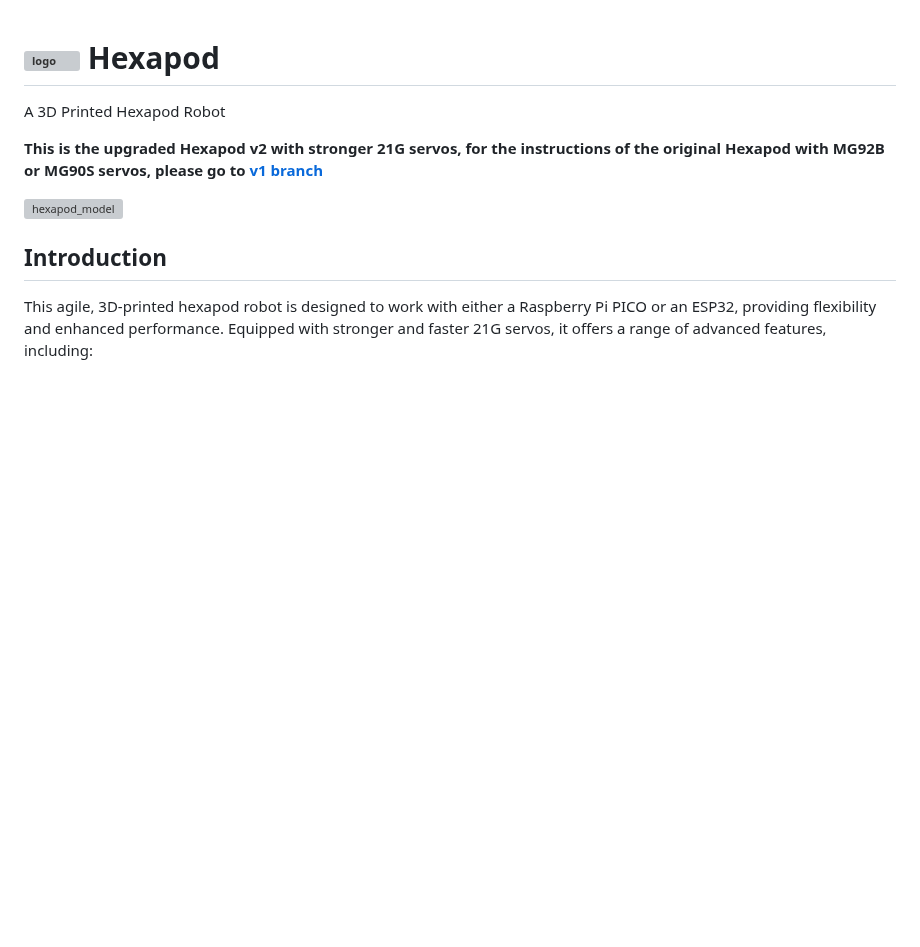
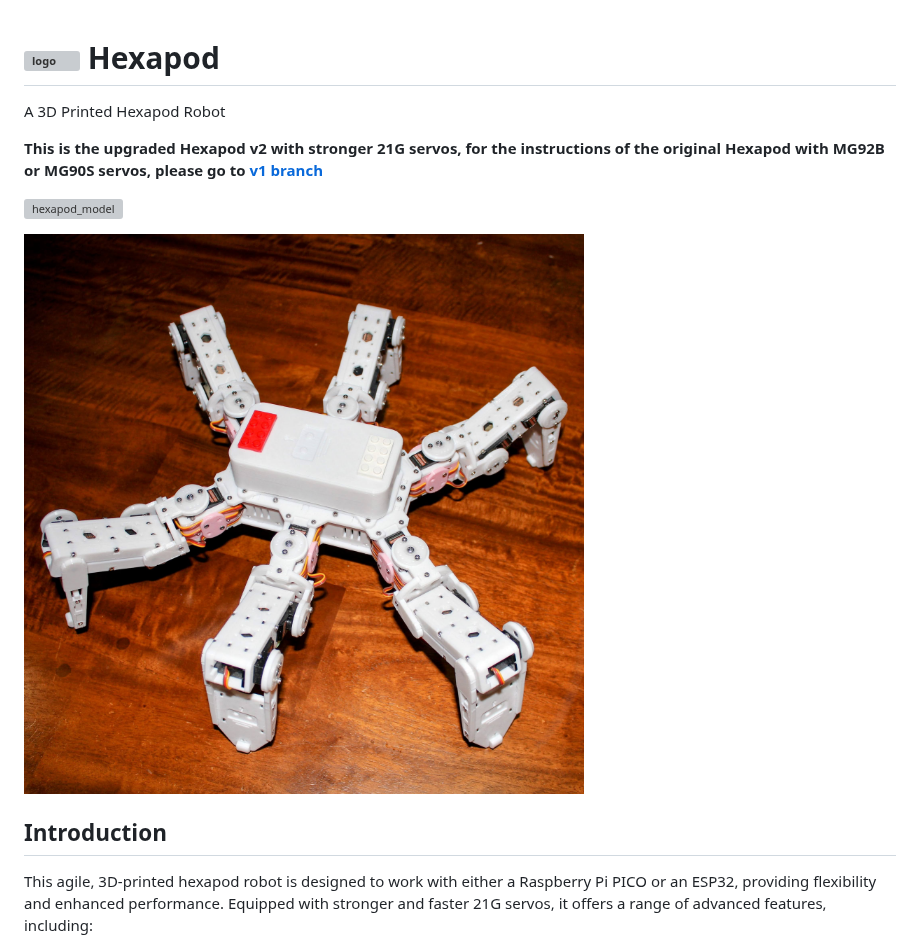
Before and after one commit to rookidroid/hexapod, a Markdown page: README.md, the part around the change. Drawn GitHub-style; pictures changed too: images/hexapod_photo.jpg (added); blank space fills up the shorter version; grey boxes are pictures that could not be loaded.

```diff
--- a/README.md
+++ b/README.md
@@ -5,6 +5,8 @@ A 3D Printed Hexapod Robot
 **This is the upgraded Hexapod v2 with stronger 21G servos, for the instructions of the original Hexapod with MG92B or MG90S servos, please go to [v1 branch](https://github.com/rookidroid/hexapod/tree/v1)**
 
 ![hexapod_model](./images/hexapod_model.jpg)
+
+![hexapod_photo](./images/hexapod_photo.jpg)
 
 ## Introduction
 
```
Also changed, not shown: images/hexapod_photo_battery.jpg (added), 10 other files.
